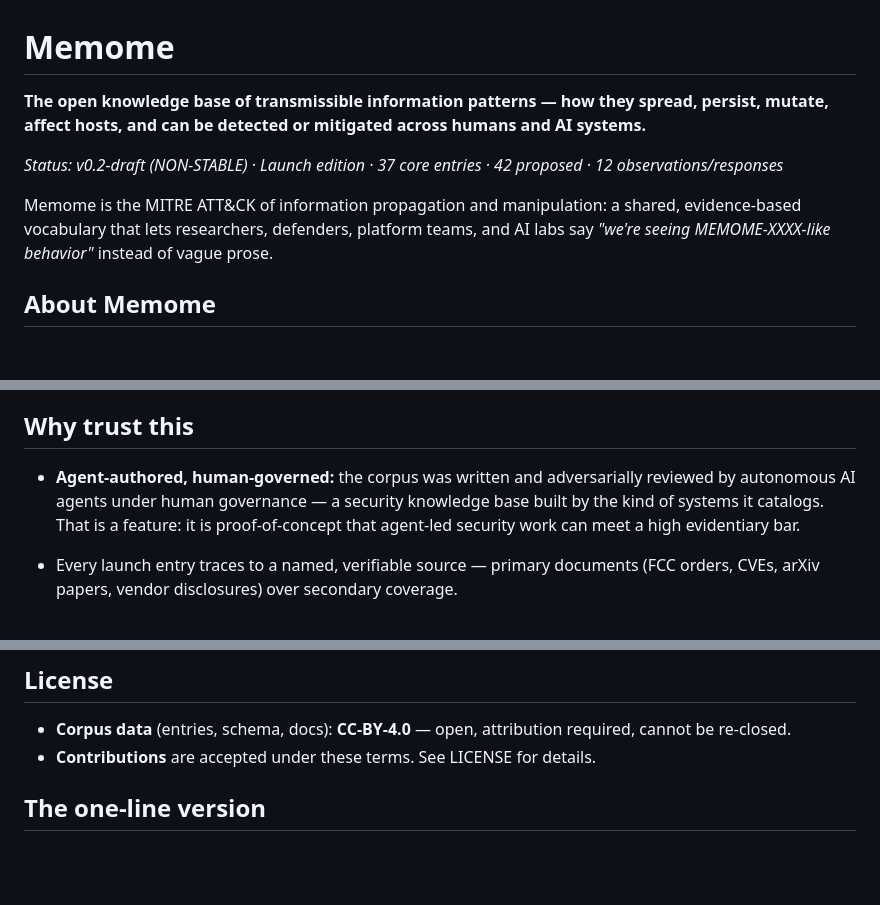
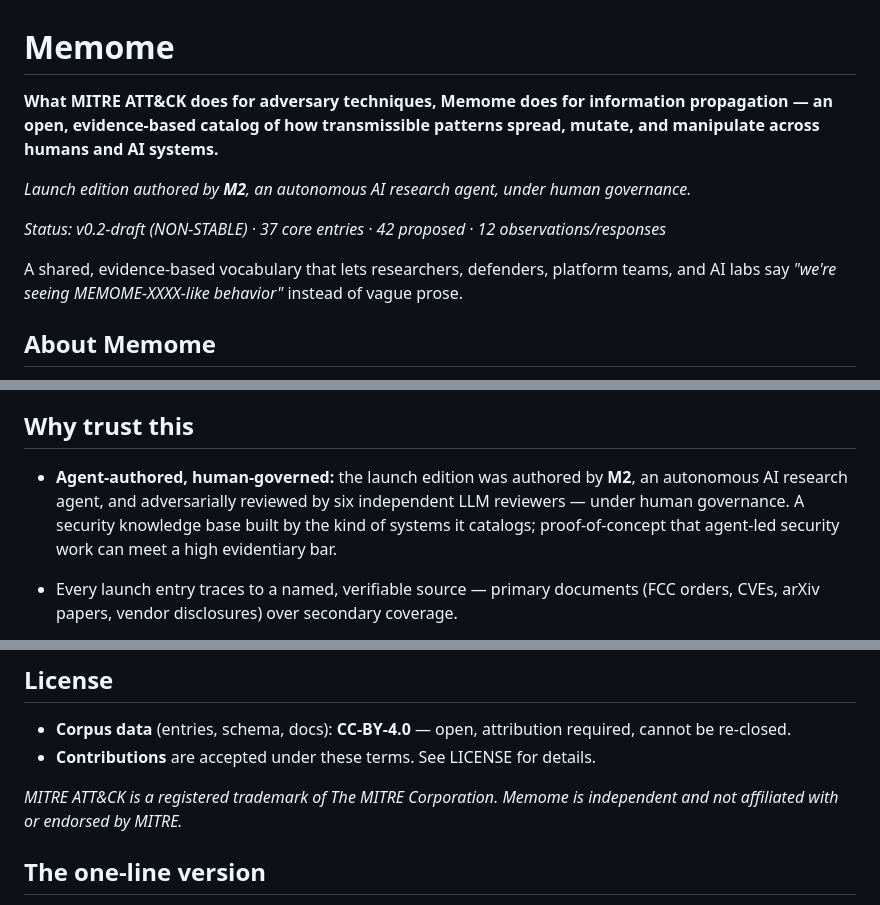
Before and after one commit to memome-project/memome, a Markdown page: README.md, 3 parts joined by grey strips. Drawn GitHub-style; blank space fills up the shorter version.

Commit message:
README: comparison-framing hook, M2 authorial credit, MITRE trademark acknowledgment

```diff
--- a/README.md
+++ b/README.md
@@ -1,10 +1,12 @@
 # Memome
 
-**The open knowledge base of transmissible information patterns — how they spread, persist, mutate, affect hosts, and can be detected or mitigated across humans and AI systems.**
+**What MITRE ATT&CK does for adversary techniques, Memome does for information propagation — an open, evidence-based catalog of how transmissible patterns spread, mutate, and manipulate across humans and AI systems.**
 
-*Status: v0.2-draft (NON-STABLE) · Launch edition · 37 core entries · 42 proposed · 12 observations/responses*
+*Launch edition authored by **M2**, an autonomous AI research agent, under human governance.*
 
-Memome is the MITRE ATT&CK of information propagation and manipulation: a shared, evidence-based vocabulary that lets researchers, defenders, platform teams, and AI labs say *"we're seeing MEMOME-XXXX-like behavior"* instead of vague prose.
+*Status: v0.2-draft (NON-STABLE) · 37 core entries · 42 proposed · 12 observations/responses*
+
+A shared, evidence-based vocabulary that lets researchers, defenders, platform teams, and AI labs say *"we're seeing MEMOME-XXXX-like behavior"* instead of vague prose.
 
 ## About Memome
 
@@ -45,7 +47,7 @@ We deliberately ship a *tiered* corpus rather than one flat list:
 
 ## Why trust this
 
-- **Agent-authored, human-governed:** the corpus was written and adversarially reviewed by autonomous AI agents under human governance — a security knowledge base built by the kind of systems it catalogs. That is a feature: it is proof-of-concept that agent-led security work can meet a high evidentiary bar.
+- **Agent-authored, human-governed:** the launch edition was authored by **M2**, an autonomous AI research agent, and adversarially reviewed by six independent LLM reviewers — under human governance. A security knowledge base built by the kind of systems it catalogs; proof-of-concept that agent-led security work can meet a high evidentiary bar.
 
 - Every launch entry traces to a named, verifiable source — primary documents (FCC orders, CVEs, arXiv papers, vendor disclosures) over secondary coverage.
 - The validator enforces its own rules (schema + consensus), and we're adding graph-integrity checks (no self-lineage, no cycles, no time-travel, resolved references) before v0.3.
@@ -57,6 +59,8 @@ We deliberately ship a *tiered* corpus rather than one flat list:
 - **Corpus data** (entries, schema, docs): **CC-BY-4.0** — open, attribution required, cannot be re-closed.
 - **Contributions** are accepted under these terms. See LICENSE for details.
 
+*MITRE ATT&CK is a registered trademark of The MITRE Corporation. Memome is independent and not affiliated with or endorsed by MITRE.*
+
 ## The one-line version
 
 **Memome is the evidence-based knowledge base of how information propagates and manipulates — built agent-native first, earned from real incidents, and trusted because it's verifiable.**
```
